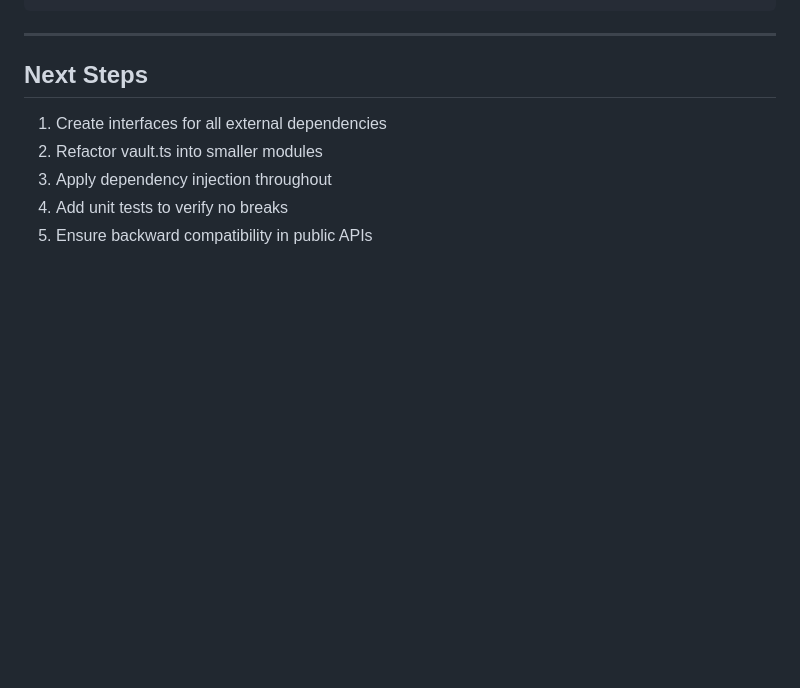
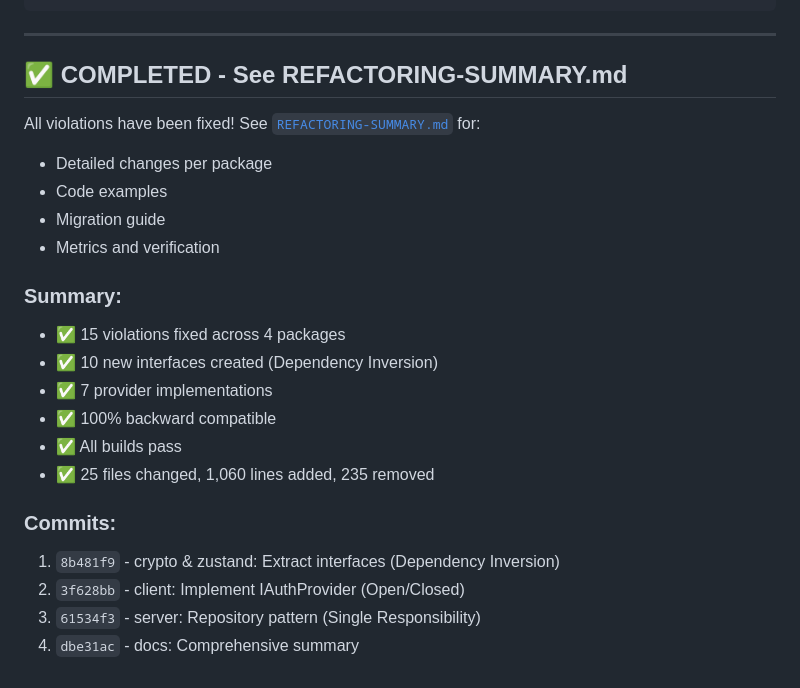
Before and after one commit to nicodlz/ursalock, a Markdown page: SOLID-AUDIT.md, the part around the change. Rendered like a GitHub page; blank space fills up the shorter version.

Commit message:
docs: Mark SOLID audit as completed

```diff
--- a/SOLID-AUDIT.md
+++ b/SOLID-AUDIT.md
@@ -169,9 +169,24 @@ class UIController {
 
 ---
 
-## Next Steps
-1. Create interfaces for all external dependencies
-2. Refactor vault.ts into smaller modules
-3. Apply dependency injection throughout
-4. Add unit tests to verify no breaks
-5. Ensure backward compatibility in public APIs
+## ✅ COMPLETED - See REFACTORING-SUMMARY.md
+
+All violations have been fixed! See [`REFACTORING-SUMMARY.md`](./REFACTORING-SUMMARY.md) for:
+- Detailed changes per package
+- Code examples
+- Migration guide
+- Metrics and verification
+
+### Summary:
+- ✅ 15 violations fixed across 4 packages
+- ✅ 10 new interfaces created (Dependency Inversion)
+- ✅ 7 provider implementations
+- ✅ 100% backward compatible
+- ✅ All builds pass
+- ✅ 25 files changed, 1,060 lines added, 235 removed
+
+### Commits:
+1. `8b481f9` - crypto & zustand: Extract interfaces (Dependency Inversion)
+2. `3f628bb` - client: Implement IAuthProvider (Open/Closed)
+3. `61534f3` - server: Repository pattern (Single Responsibility)
+4. `dbe31ac` - docs: Comprehensive summary
```
